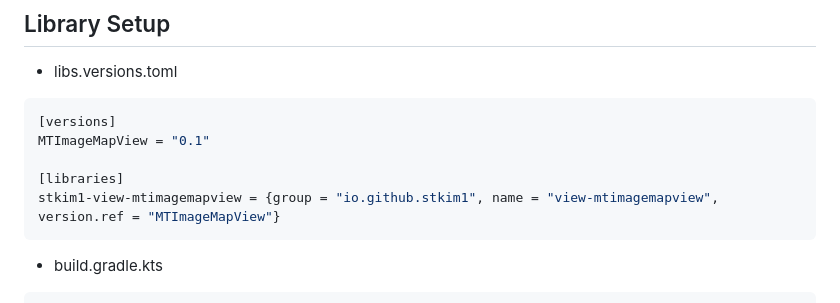
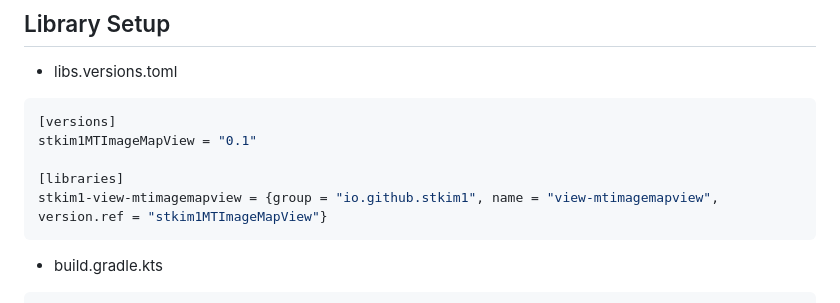
Before and after one commit to stkim1/view.MTImageMapView, a Markdown page: README.md, the part around the change. Rendered like a GitHub page.

Commit message:
readme dep fix

````diff
--- a/README.md
+++ b/README.md
@@ -27,10 +27,10 @@ Extremely useful for handling touches on, for example, Europe map, or an eye of
 
 ```toml
 [versions]
-MTImageMapView = "0.1"
+stkim1MTImageMapView = "0.1"
 
 [libraries]
-stkim1-view-mtimagemapview = {group = "io.github.stkim1", name = "view-mtimagemapview", version.ref = "MTImageMapView"}
+stkim1-view-mtimagemapview = {group = "io.github.stkim1", name = "view-mtimagemapview", version.ref = "stkim1MTImageMapView"}
 ```
 
 - build.gradle.kts
````
